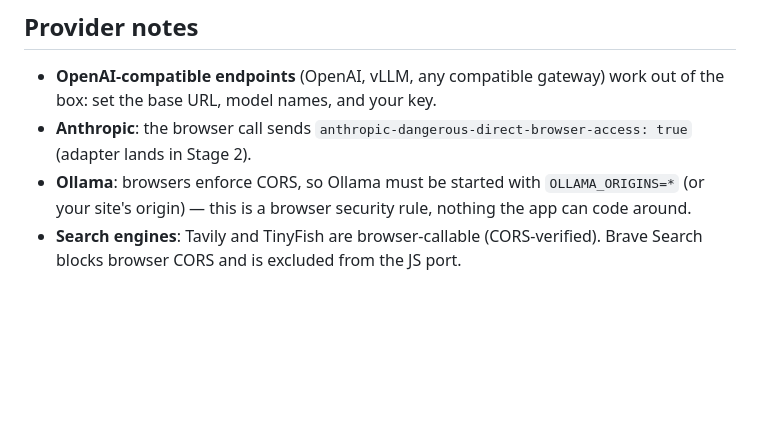
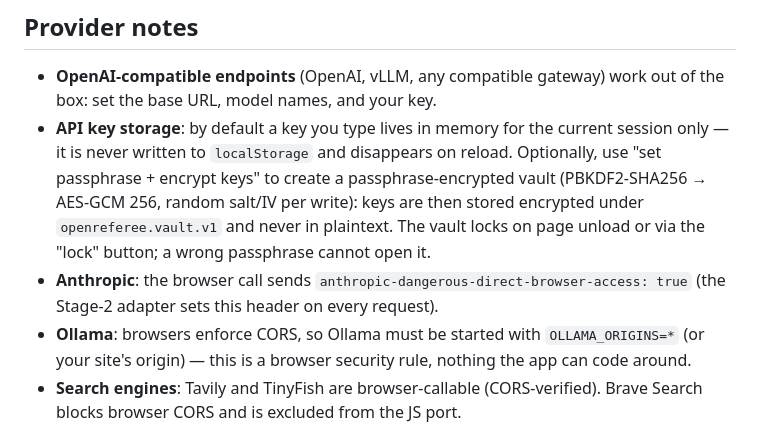
Before and after one commit to paluigi-moltis/open-referee-js, a Markdown page: README.md, the part around the change. Rendered like a GitHub page; blank space fills up the shorter version.

Commit message:
docs: API key storage notes in Provider notes (session default, opt-in vault)

```diff
--- a/README.md
+++ b/README.md
@@ -51,8 +51,16 @@ pnpm build        # production bundle in dist/
 
 - **OpenAI-compatible endpoints** (OpenAI, vLLM, any compatible gateway) work
   out of the box: set the base URL, model names, and your key.
+- **API key storage**: by default a key you type lives in memory for the
+  current session only — it is never written to `localStorage` and disappears
+  on reload. Optionally, use "set passphrase + encrypt keys" to create a
+  passphrase-encrypted vault (PBKDF2-SHA256 → AES-GCM 256, random salt/IV per
+  write): keys are then stored encrypted under `openreferee.vault.v1` and
+  never in plaintext. The vault locks on page unload or via the "lock"
+  button; a wrong passphrase cannot open it.
 - **Anthropic**: the browser call sends
-  `anthropic-dangerous-direct-browser-access: true` (adapter lands in Stage 2).
+  `anthropic-dangerous-direct-browser-access: true` (the Stage-2 adapter
+  sets this header on every request).
 - **Ollama**: browsers enforce CORS, so Ollama must be started with
   `OLLAMA_ORIGINS=*` (or your site's origin) — this is a browser security
   rule, nothing the app can code around.
```
